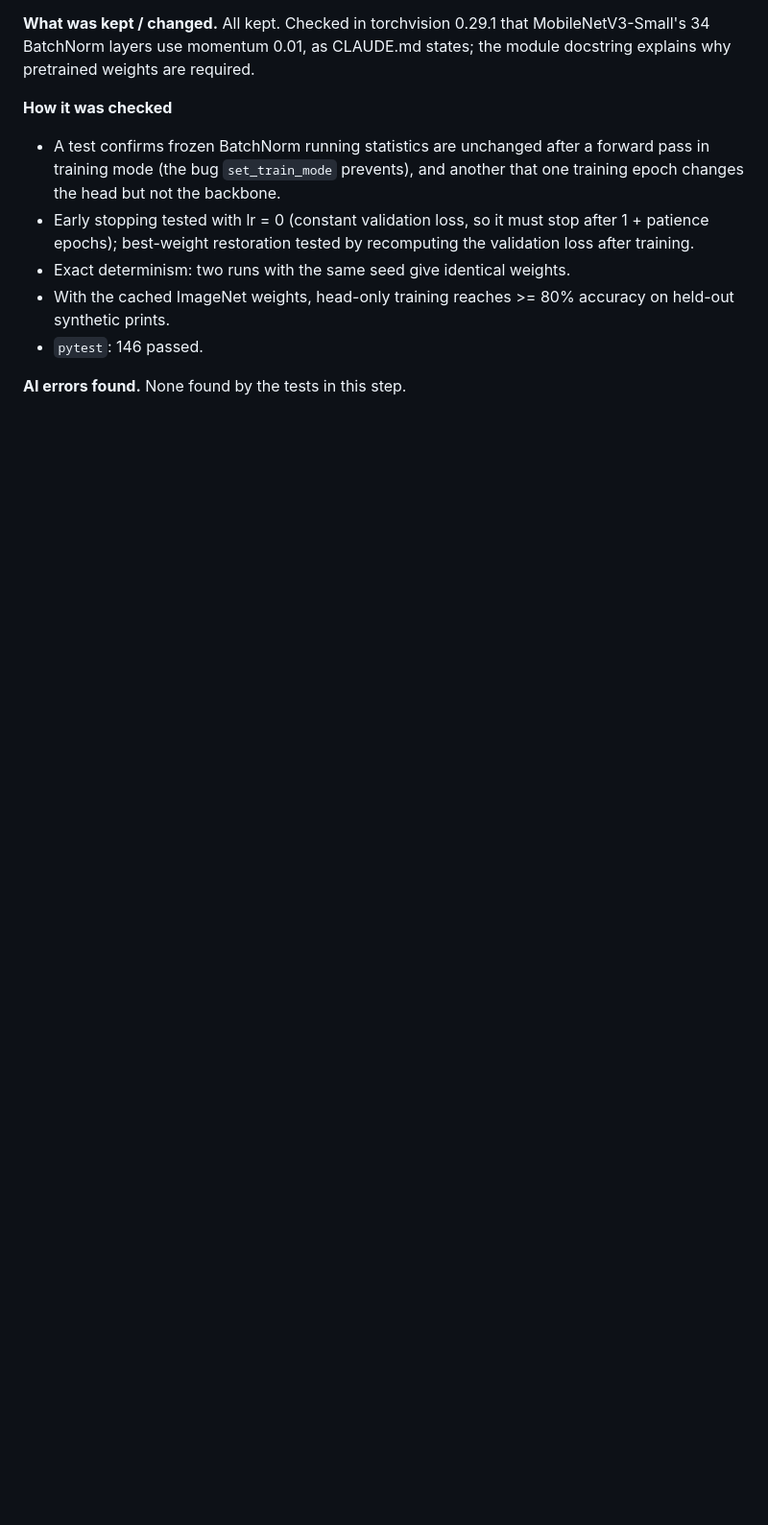
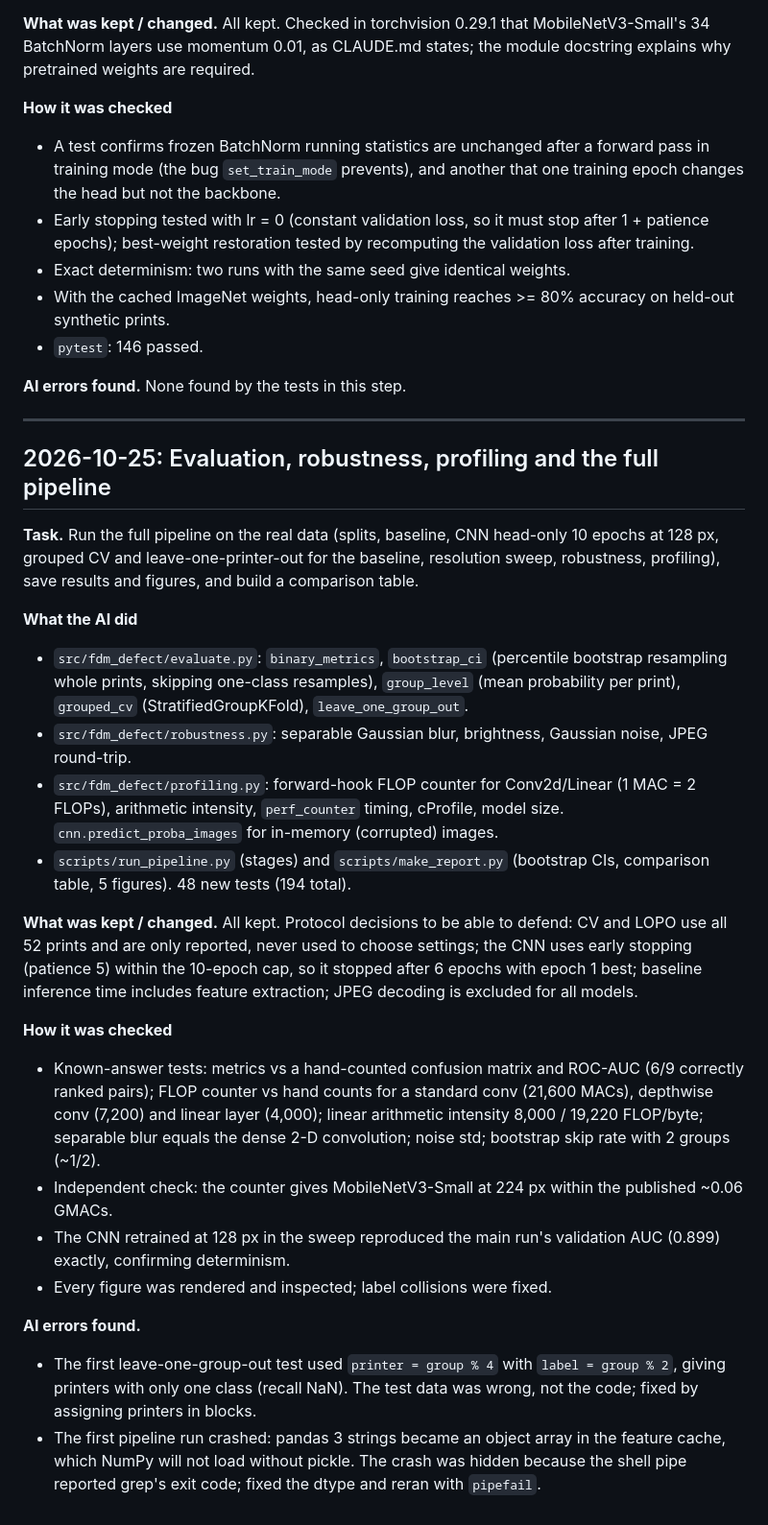
Before and after one commit to sweatdungeon/fdm-defect-detection, a Markdown page: AI_USE.md, the part around the change. Shown at 96% size. Drawn GitHub-style; blank space fills up the shorter version.

Commit message:
Log AI use for evaluation pipeline
Co-Authored-By: Claude Opus 5.5 <noreply@anthropic.com>

```diff
--- a/AI_USE.md
+++ b/AI_USE.md
@@ -164,3 +164,52 @@ states; the module docstring explains why pretrained weights are required.
 - `pytest`: 146 passed.
 
 **AI errors found.** None found by the tests in this step.
+
+---
+
+## 2026-10-25: Evaluation, robustness, profiling and the full pipeline
+
+**Task.** Run the full pipeline on the real data (splits, baseline, CNN head-only
+10 epochs at 128 px, grouped CV and leave-one-printer-out for the baseline,
+resolution sweep, robustness, profiling), save results and figures, and build
+a comparison table.
+
+**What the AI did**
+- `src/fdm_defect/evaluate.py`: `binary_metrics`, `bootstrap_ci` (percentile
+  bootstrap resampling whole prints, skipping one-class resamples),
+  `group_level` (mean probability per print), `grouped_cv`
+  (StratifiedGroupKFold), `leave_one_group_out`.
+- `src/fdm_defect/robustness.py`: separable Gaussian blur, brightness,
+  Gaussian noise, JPEG round-trip.
+- `src/fdm_defect/profiling.py`: forward-hook FLOP counter for Conv2d/Linear
+  (1 MAC = 2 FLOPs), arithmetic intensity, `perf_counter` timing, cProfile,
+  model size. `cnn.predict_proba_images` for in-memory (corrupted) images.
+- `scripts/run_pipeline.py` (stages) and `scripts/make_report.py` (bootstrap
+  CIs, comparison table, 5 figures). 48 new tests (194 total).
+
+**What was kept / changed.** All kept. Protocol decisions to be able to defend:
+CV and LOPO use all 52 prints and are only reported, never used to choose
+settings; the CNN uses early stopping (patience 5) within the 10-epoch cap, so
+it stopped after 6 epochs with epoch 1 best; baseline inference time includes
+feature extraction; JPEG decoding is excluded for all models.
+
+**How it was checked**
+- Known-answer tests: metrics vs a hand-counted confusion matrix and ROC-AUC
+  (6/9 correctly ranked pairs); FLOP counter vs hand counts for a standard
+  conv (21,600 MACs), depthwise conv (7,200) and linear layer (4,000); linear
+  arithmetic intensity 8,000 / 19,220 FLOP/byte; separable blur equals the
+  dense 2-D convolution; noise std; bootstrap skip rate with 2 groups (~1/2).
+- Independent check: the counter gives MobileNetV3-Small at 224 px within the
+  published ~0.06 GMACs.
+- The CNN retrained at 128 px in the sweep reproduced the main run's
+  validation AUC (0.899) exactly, confirming determinism.
+- Every figure was rendered and inspected; label collisions were fixed.
+
+**AI errors found.**
+- The first leave-one-group-out test used `printer = group % 4` with
+  `label = group % 2`, giving printers with only one class (recall NaN). The
+  test data was wrong, not the code; fixed by assigning printers in blocks.
+- The first pipeline run crashed: pandas 3 strings became an object array in
+  the feature cache, which NumPy will not load without pickle. The crash was
+  hidden because the shell pipe reported grep's exit code; fixed the dtype and
+  reran with `pipefail`.
```
